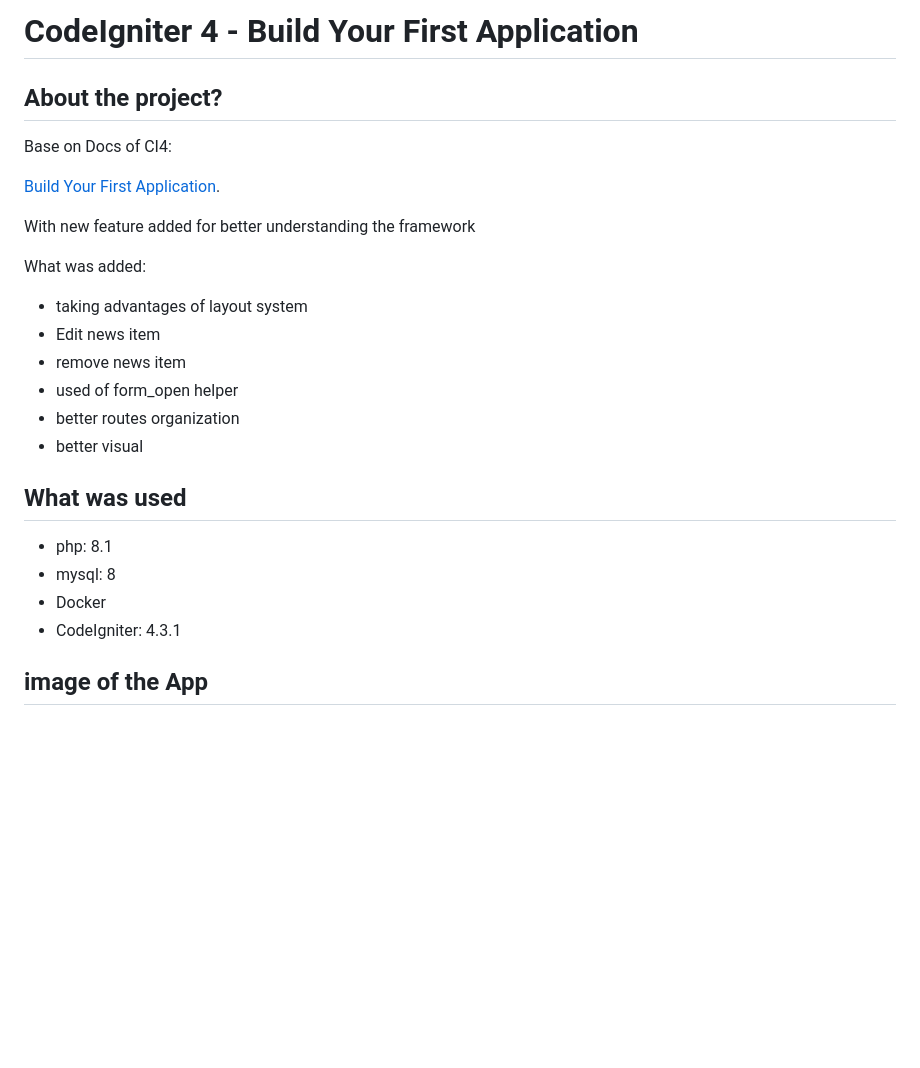
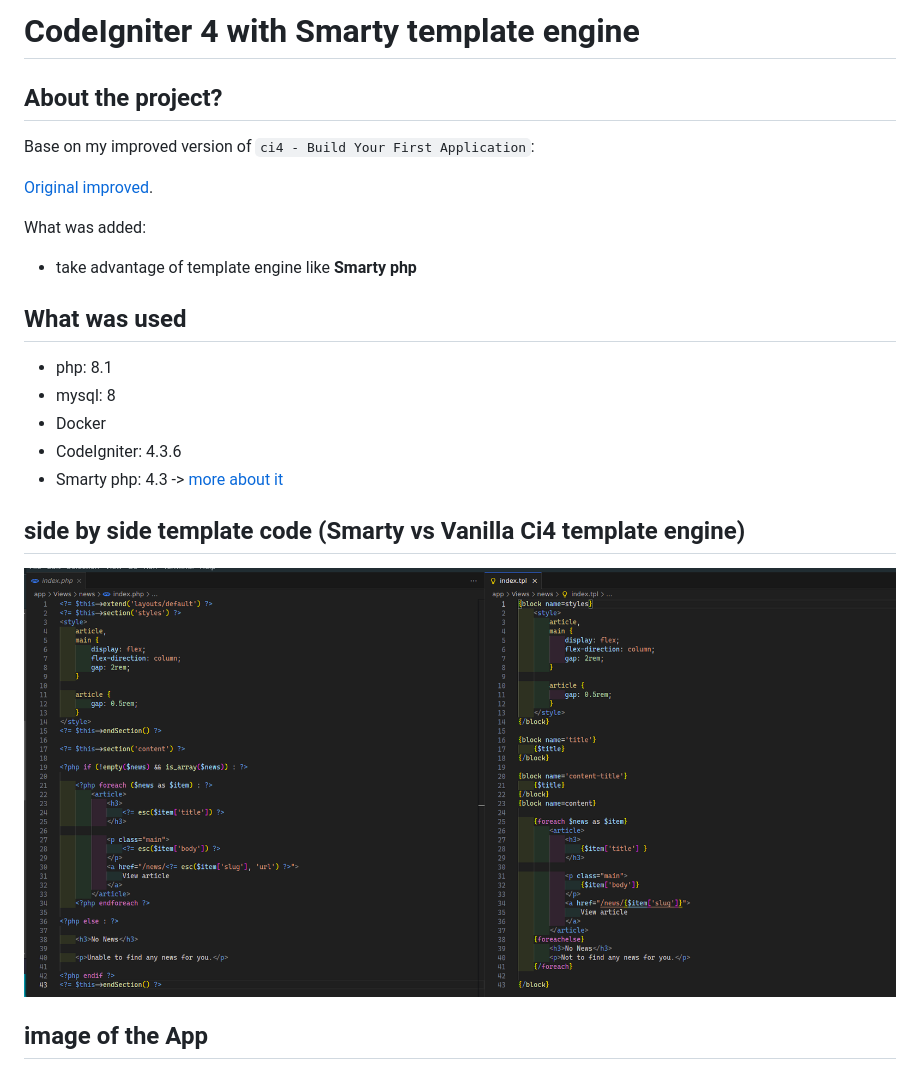
Before and after one commit to ampmonteiro/ci4-with-smarty4-template-engine, a Markdown page: README.MD, the part around the change. Drawn GitHub-style; pictures changed too: smarty_vs_ci4_template.png (added); blank space fills up the shorter version.

Commit message:
README.MD: updated  file with images and some text.

```diff
--- a/README.MD
+++ b/README.MD
@@ -1,28 +1,26 @@
-# CodeIgniter 4 - Build Your First Application
+# CodeIgniter 4 with Smarty template engine
 
 ## About the project?
 
-Base on Docs of CI4:
+Base on my improved version of `ci4 - Build Your First Application`:
 
-[Build Your First Application](https://codeigniter.com/user_guide/tutorial/).
-
-With new feature added for better understanding the framework
+[Original improved](https://github.com/ampmonteiro/ci4-build-your-first-App).
 
 What was added:
 
-- taking advantages of layout system
-- Edit news item
-- remove news item
-- used of form_open helper
-- better routes organization
-- better visual
+- take advantage of template engine like **Smarty php**
 
 ## What was used
 
 - php: 8.1
 - mysql: 8
 - Docker
-- CodeIgniter: 4.3.1
+- CodeIgniter: 4.3.6
+- Smarty php: 4.3 -> [more about it](https://www.smarty.net/documentation)
+
+## side by side template code (Smarty vs Vanilla Ci4 template engine)
+
+![Ci4 Template engine vs Latte template engine](smarty_vs_ci4_template.png 'Ci4 Template engine vs Latte template engine')
 
 ## image of the App
 
```
Also changed, not shown: app_screen.png (added).
